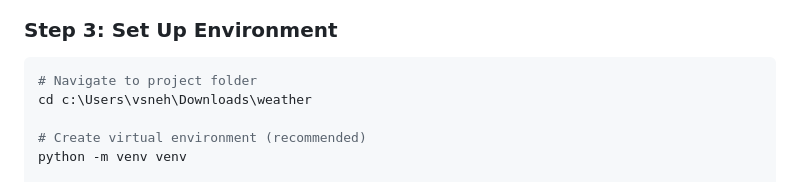
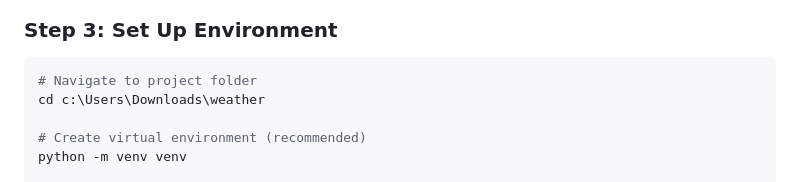
Before and after one commit to SnehaShetty15/weather_app, a Markdown page: INSTALLATION_CHECKLIST.md, the part around the change. Drawn GitHub-style.

````diff
--- a/INSTALLATION_CHECKLIST.md
+++ b/INSTALLATION_CHECKLIST.md
@@ -24,7 +24,7 @@ python --version
 ### Step 3: Set Up Environment
 ```bash
 # Navigate to project folder
-cd c:\Users\vsneh\Downloads\weather
+cd c:\Users\Downloads\weather
 
 # Create virtual environment (recommended)
 python -m venv venv
````
